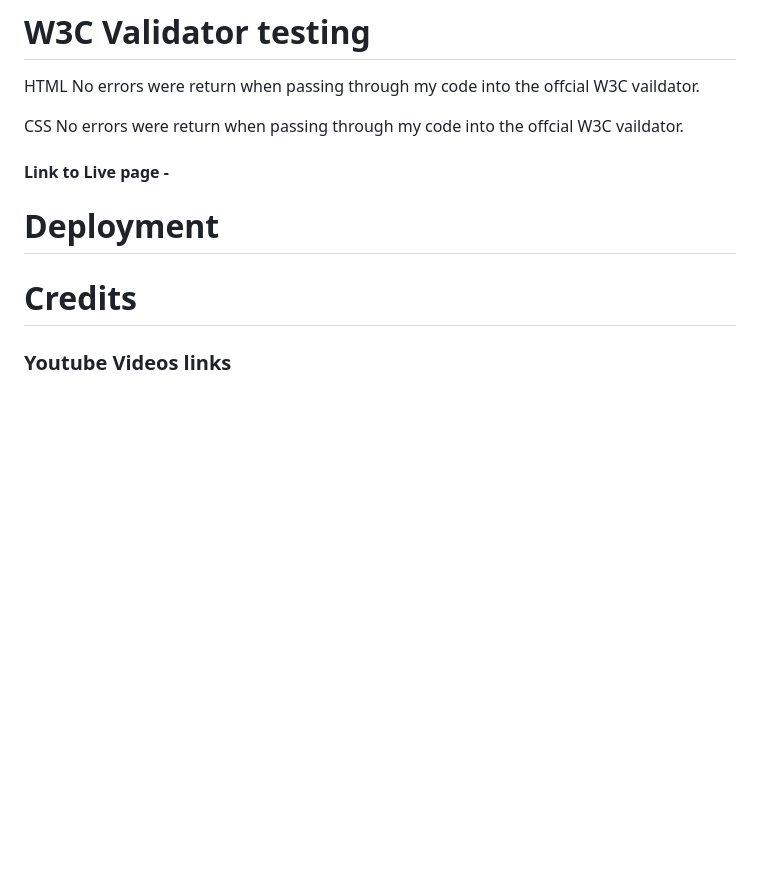
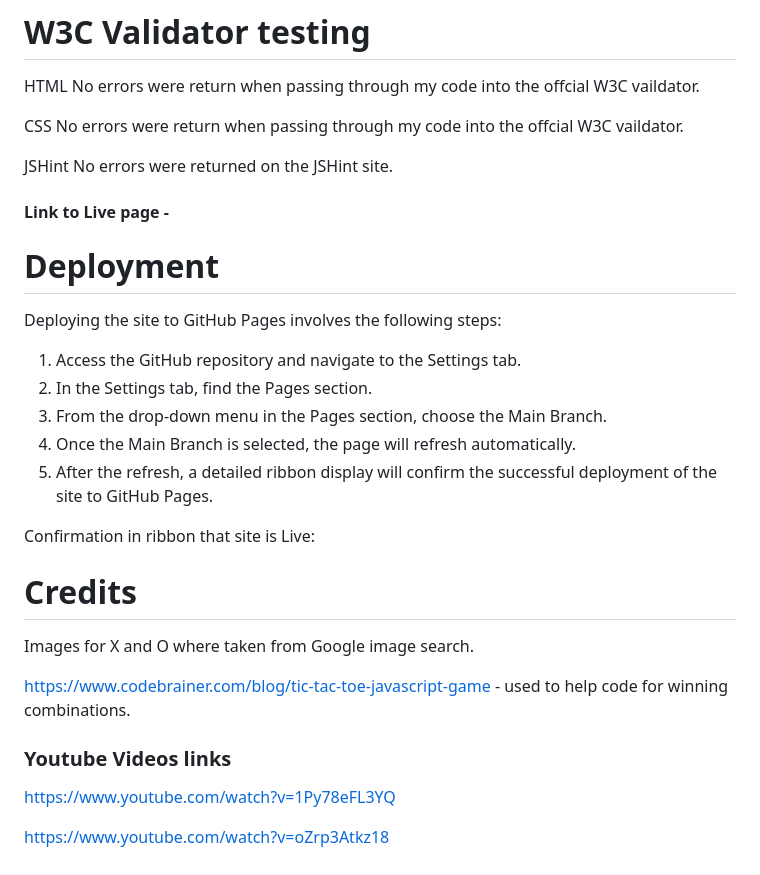
Before and after one commit to webzz99/0-X-X, a Markdown page: README.md, the part around one of its changes. Drawn GitHub-style; blank space fills up the shorter version.

```diff
--- a/README.md
+++ b/README.md
@@ -51,15 +57,33 @@ HTML
 CSS
    No errors were return when passing through my code into the offcial W3C vaildator.
 
+JSHint
+  No errors were returned on the JSHint site.
+
 
 
 #### Link to Live page -
 
 # Deployment
+Deploying the site to GitHub Pages involves the following steps:
 
+1.	Access the GitHub repository and navigate to the Settings tab.
+2.	In the Settings tab, find the Pages section.
+3.	From the drop-down menu in the Pages section, choose the Main Branch.
+4.	Once the Main Branch is selected, the page will refresh automatically.
+5.	After the refresh, a detailed ribbon display will confirm the successful deployment of the site to GitHub Pages.
+
+Confirmation in ribbon that site is Live:
 
 
 # Credits
 
+Images for X and O where taken from Google image search.
+
+https://www.codebrainer.com/blog/tic-tac-toe-javascript-game - used to help code for winning combinations.
 
 ### Youtube Videos links
+
+https://www.youtube.com/watch?v=1Py78eFL3YQ
+
+https://www.youtube.com/watch?v=oZrp3Atkz18
```
Also changed, not shown: other parts of README.md (+6 -0 lines).
